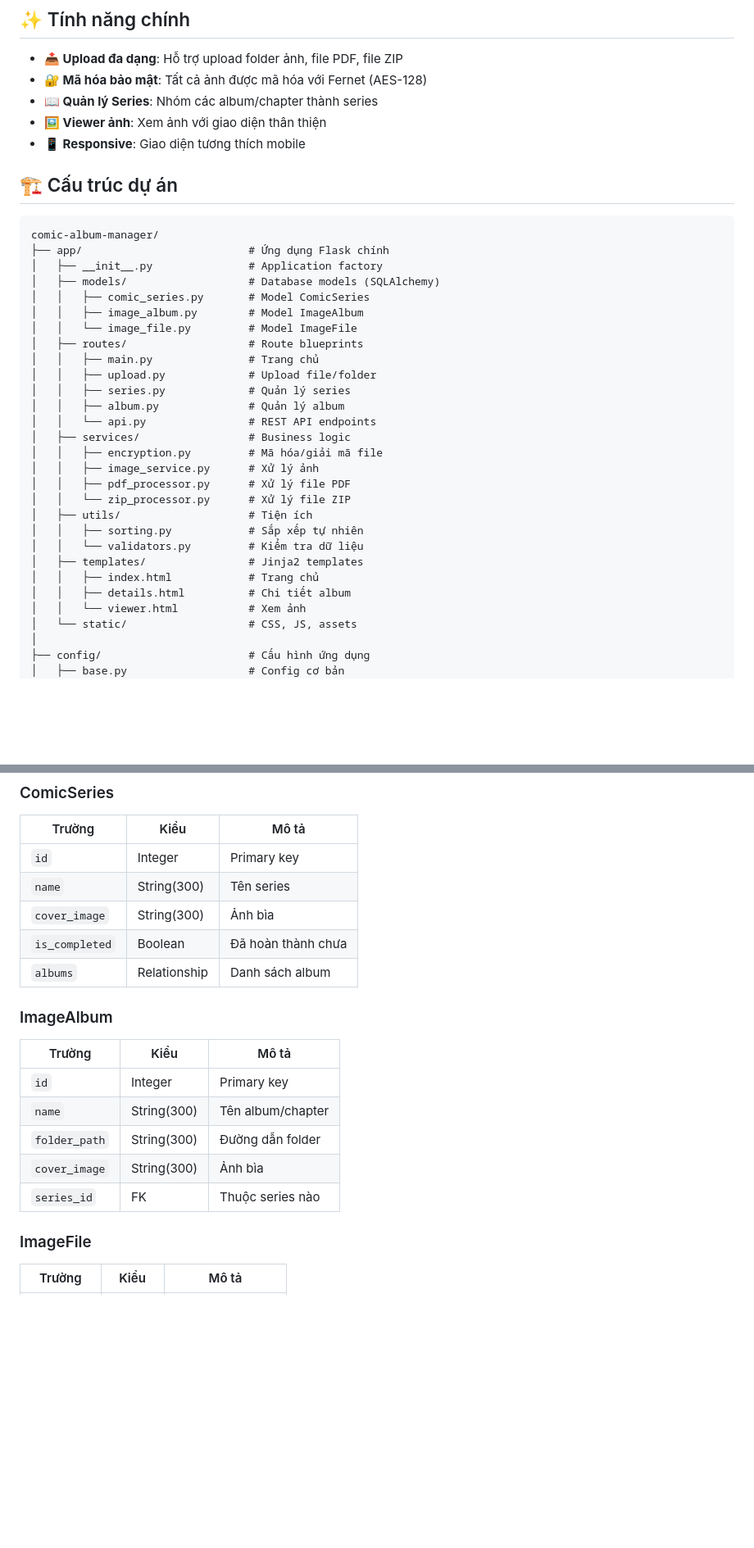
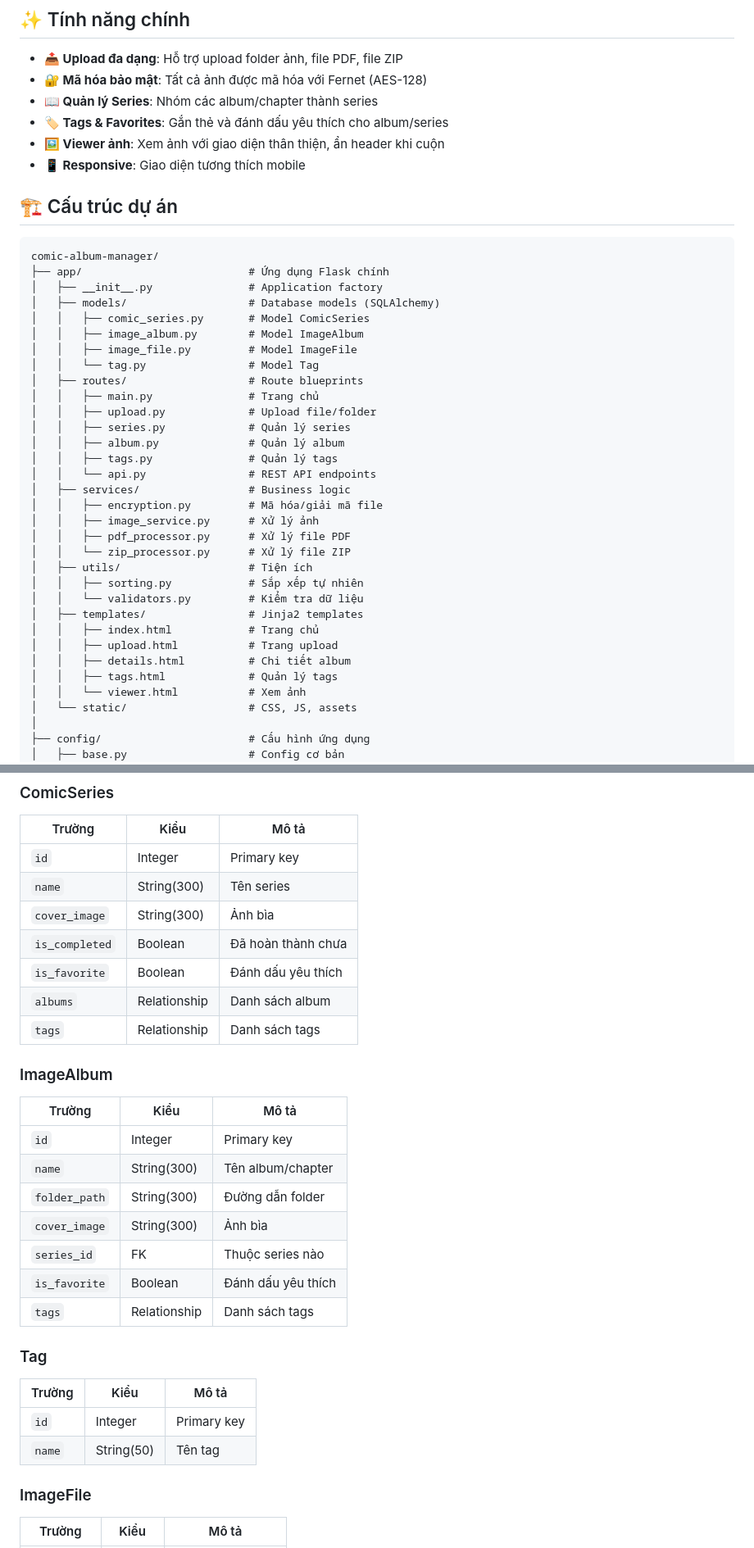
Before and after one commit to HoVDuc/konic-reader, a Markdown page: README.md, 2 parts joined by grey strips. Shown at 82% size. Drawn GitHub-style; blank space fills up the shorter version.

Commit message:
Update README to include tags management and viewer enhancements

```diff
--- a/README.md
+++ b/README.md
@@ -7,7 +7,8 @@
 - **📤 Upload đa dạng**: Hỗ trợ upload folder ảnh, file PDF, file ZIP
 - **🔐 Mã hóa bảo mật**: Tất cả ảnh được mã hóa với Fernet (AES-128)
 - **📖 Quản lý Series**: Nhóm các album/chapter thành series
-- **🖼️ Viewer ảnh**: Xem ảnh với giao diện thân thiện
+- **🏷️ Tags & Favorites**: Gắn thẻ và đánh dấu yêu thích cho album/series
+- **🖼️ Viewer ảnh**: Xem ảnh với giao diện thân thiện, ẩn header khi cuộn
 - **📱 Responsive**: Giao diện tương thích mobile
 
 ## 🏗️ Cấu trúc dự án
@@ -19,12 +20,14 @@ comic-album-manager/
 │   ├── models/                   # Database models (SQLAlchemy)
 │   │   ├── comic_series.py       # Model ComicSeries
 │   │   ├── image_album.py        # Model ImageAlbum
-│   │   └── image_file.py         # Model ImageFile
+│   │   ├── image_file.py         # Model ImageFile
+│   │   └── tag.py                # Model Tag
 │   ├── routes/                   # Route blueprints
 │   │   ├── main.py               # Trang chủ
 │   │   ├── upload.py             # Upload file/folder
 │   │   ├── series.py             # Quản lý series
 │   │   ├── album.py              # Quản lý album
+│   │   ├── tags.py               # Quản lý tags
 │   │   └── api.py                # REST API endpoints
 │   ├── services/                 # Business logic
 │   │   ├── encryption.py         # Mã hóa/giải mã file
@@ -36,7 +39,9 @@ comic-album-manager/
 │   │   └── validators.py         # Kiểm tra dữ liệu
 │   ├── templates/                # Jinja2 templates
 │   │   ├── index.html            # Trang chủ
+│   │   ├── upload.html           # Trang upload
 │   │   ├── details.html          # Chi tiết album
+│   │   ├── tags.html             # Quản lý tags
 │   │   └── viewer.html           # Xem ảnh
 │   └── static/                   # CSS, JS, assets
 │
@@ -107,7 +112,9 @@ Truy cập: http://localhost:5000
 | `name` | String(300) | Tên series |
 | `cover_image` | String(300) | Ảnh bìa |
 | `is_completed` | Boolean | Đã hoàn thành chưa |
+| `is_favorite` | Boolean | Đánh dấu yêu thích |
 | `albums` | Relationship | Danh sách album |
+| `tags` | Relationship | Danh sách tags |
 
 ### ImageAlbum
 | Trường | Kiểu | Mô tả |
@@ -117,6 +124,14 @@ Truy cập: http://localhost:5000
 | `folder_path` | String(300) | Đường dẫn folder |
 | `cover_image` | String(300) | Ảnh bìa |
 | `series_id` | FK | Thuộc series nào |
+| `is_favorite` | Boolean | Đánh dấu yêu thích |
+| `tags` | Relationship | Danh sách tags |
+
+### Tag
+| Trường | Kiểu | Mô tả |
+|--------|------|-------|
+| `id` | Integer | Primary key |
+| `name` | String(50) | Tên tag |
 
 ### ImageFile
 | Trường | Kiểu | Mô tả |
```
Also changed, not shown: other parts of README.md (+11 -4 lines).
